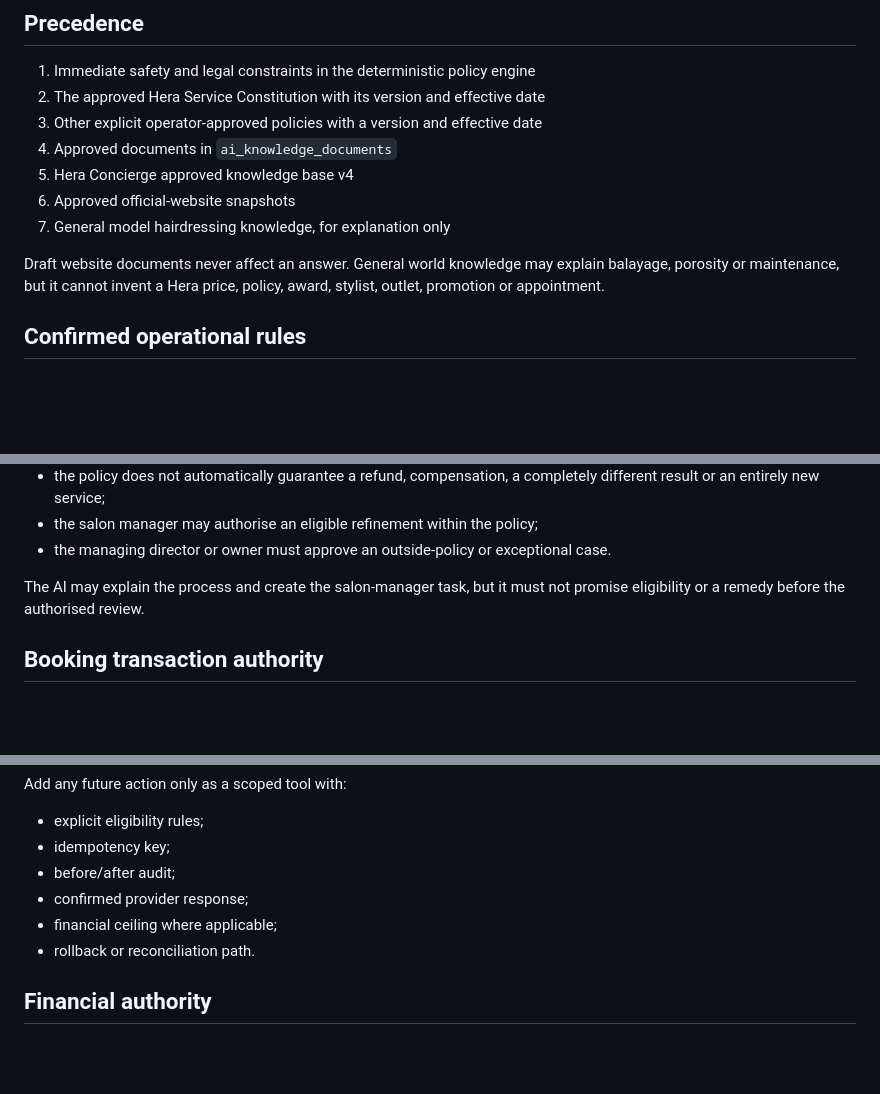
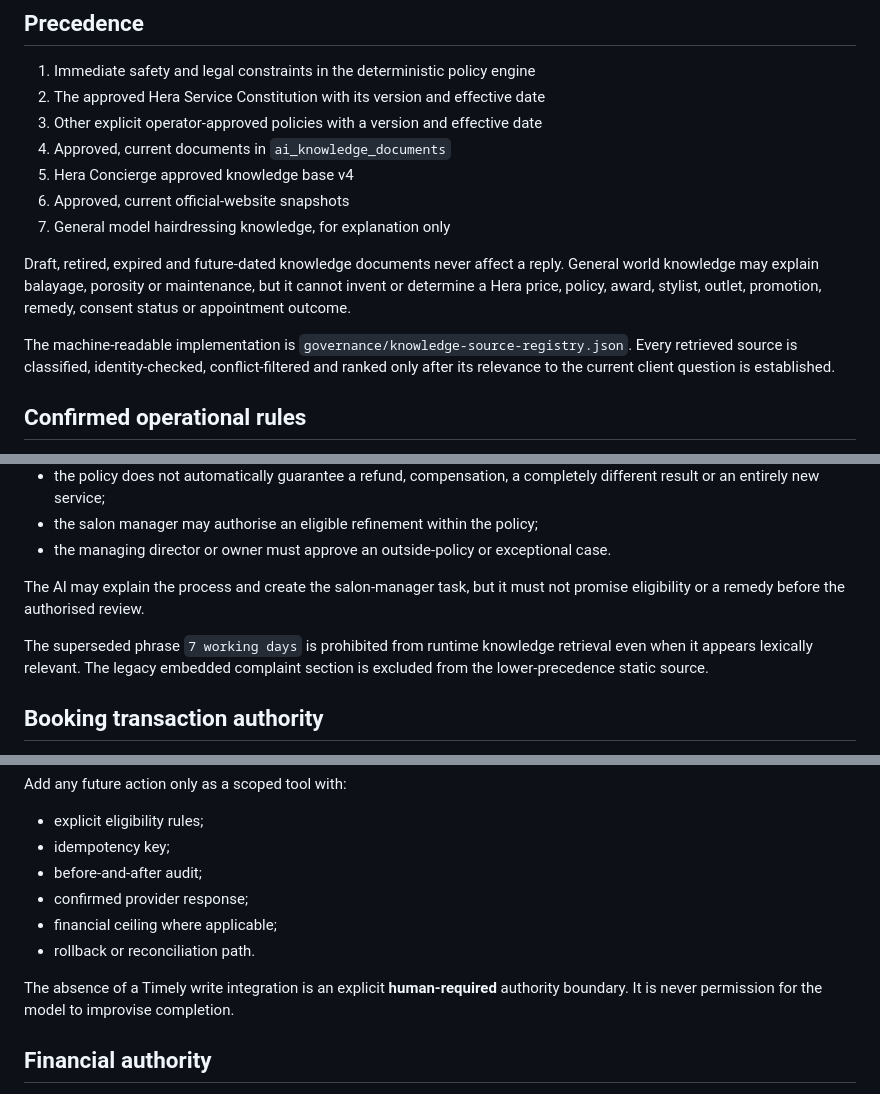
Before and after one commit to salonherabeauty-dev/hera-concierge, a Markdown page: docs/SOURCE_OF_TRUTH.md, 3 parts joined by grey strips. Drawn GitHub-style; blank space fills up the shorter version.

```diff
--- a/docs/SOURCE_OF_TRUTH.md
+++ b/docs/SOURCE_OF_TRUTH.md
@@ -5,12 +5,14 @@
 1. Immediate safety and legal constraints in the deterministic policy engine
 2. The approved Hera Service Constitution with its version and effective date
 3. Other explicit operator-approved policies with a version and effective date
-4. Approved documents in `ai_knowledge_documents`
+4. Approved, current documents in `ai_knowledge_documents`
 5. Hera Concierge approved knowledge base v4
-6. Approved official-website snapshots
+6. Approved, current official-website snapshots
 7. General model hairdressing knowledge, for explanation only
 
-Draft website documents never affect an answer. General world knowledge may explain balayage, porosity or maintenance, but it cannot invent a Hera price, policy, award, stylist, outlet, promotion or appointment.
+Draft, retired, expired and future-dated knowledge documents never affect a reply. General world knowledge may explain balayage, porosity or maintenance, but it cannot invent or determine a Hera price, policy, award, stylist, outlet, promotion, remedy, consent status or appointment outcome.
+
+The machine-readable implementation is `governance/knowledge-source-registry.json`. Every retrieved source is classified, identity-checked, conflict-filtered and ranked only after its relevance to the current client question is established.
 
 ## Confirmed operational rules
 
@@ -36,6 +38,8 @@ The approved rule is:
 
 The AI may explain the process and create the salon-manager task, but it must not promise eligibility or a remedy before the authorised review.
 
+The superseded phrase `7 working days` is prohibited from runtime knowledge retrieval even when it appears lexically relevant. The legacy embedded complaint section is excluded from the lower-precedence static source.
+
 ## Booking transaction authority
 
 Timely remains the booking source of truth. The agent can read permitted Timely-derived booking records but has no certified write authority in this system.
@@ -51,10 +55,12 @@ Add any future action only as a scoped tool with:
 
 - explicit eligibility rules;
 - idempotency key;
-- before/after audit;
+- before-and-after audit;
 - confirmed provider response;
 - financial ceiling where applicable;
 - rollback or reconciliation path.
+
+The absence of a Timely write integration is an explicit **human-required** authority boundary. It is never permission for the model to improvise completion.
 
 ## Financial authority
 
```
Also changed, not shown: other parts of docs/SOURCE_OF_TRUTH.md (+45 -2 lines).
